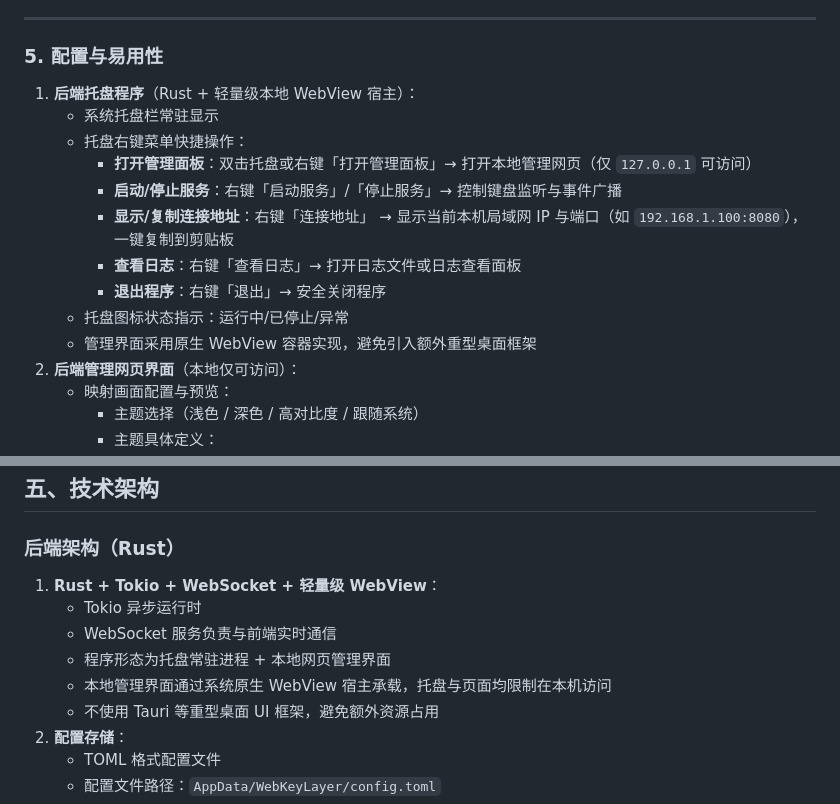
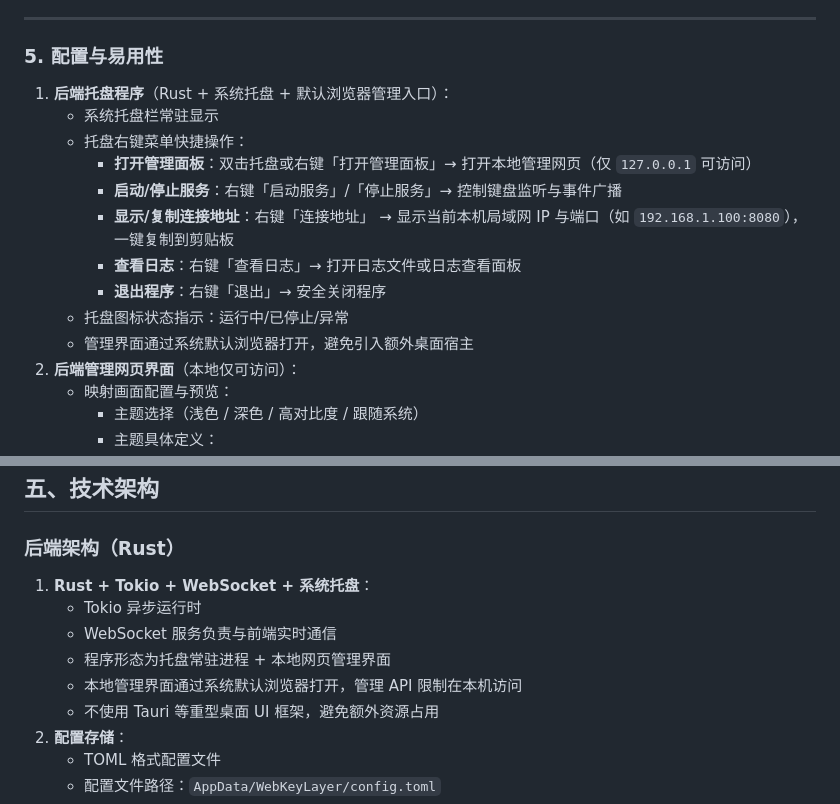
Before and after one commit to fangfuzha/WebKeyLayer, a Markdown page: docs/软件需求.md, 2 parts joined by grey strips. Drawn GitHub-style.

```diff
--- a/docs/软件需求.md
+++ b/docs/软件需求.md
@@ -73,7 +73,7 @@ WebKeyLayer 是一款**跨平台、局域网通用、支持双机推流的键盘
 
 ### 5. 配置与易用性
 
-1. **后端托盘程序**（Rust + 轻量级本地 WebView 宿主）：
+1. **后端托盘程序**（Rust + 系统托盘 + 默认浏览器管理入口）：
    - 系统托盘栏常驻显示
    - 托盘右键菜单快捷操作：
      - **打开管理面板**：双击托盘或右键「打开管理面板」→ 打开本地管理网页（仅 `127.0.0.1` 可访问）
@@ -82,7 +82,7 @@ WebKeyLayer 是一款**跨平台、局域网通用、支持双机推流的键盘
      - **查看日志**：右键「查看日志」→ 打开日志文件或日志查看面板
      - **退出程序**：右键「退出」→ 安全关闭程序
    - 托盘图标状态指示：运行中/已停止/异常
-   - 管理界面采用原生 WebView 容器实现，避免引入额外重型桌面框架
+   - 管理界面通过系统默认浏览器打开，避免引入额外桌面宿主
 2. **后端管理网页界面**（本地仅可访问）：
    - 映射画面配置与预览：
      - 主题选择（浅色 / 深色 / 高对比度 / 跟随系统）
@@ -222,11 +222,11 @@ WebKeyLayer 是一款**跨平台、局域网通用、支持双机推流的键盘
 
 ### 后端架构（Rust）
 
-1. **Rust + Tokio + WebSocket + 轻量级 WebView**：
+1. **Rust + Tokio + WebSocket + 系统托盘**：
    - Tokio 异步运行时
    - WebSocket 服务负责与前端实时通信
    - 程序形态为托盘常驻进程 + 本地网页管理界面
-   - 本地管理界面通过系统原生 WebView 宿主承载，托盘与页面均限制在本机访问
+   - 本地管理界面通过系统默认浏览器打开，管理 API 限制在本机访问
    - 不使用 Tauri 等重型桌面 UI 框架，避免额外资源占用
 2. **配置存储**：
    - TOML 格式配置文件
```
Also changed, not shown: docs/TODO.md (+7 -7 lines), docs/项目架构设计.md (+6 -11 lines).
